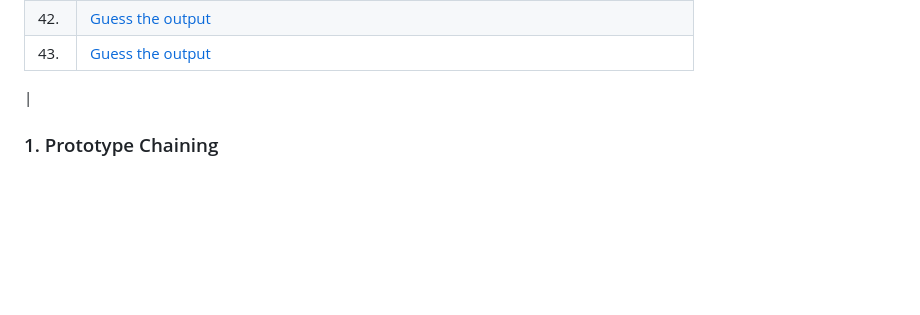
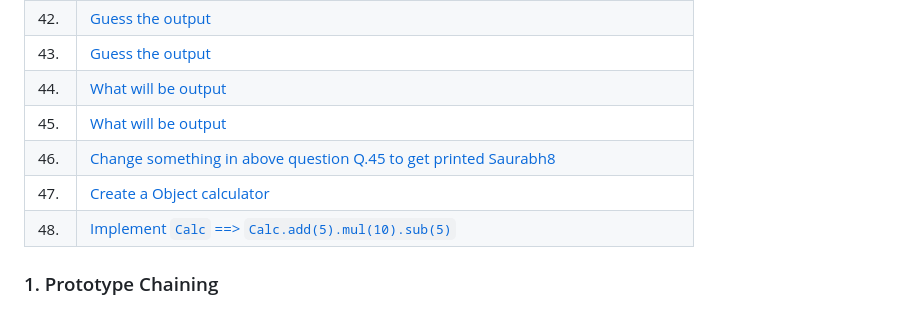
Before and after one commit to saurabhkara/Low-Level-Design, a Markdown page: 8.JS Concepts Questions/README.md, the part around the change printed below. GitHub-like rendering; blank space fills up the shorter version.

```diff
--- a/8.JS Concepts Questions/README.md
+++ b/8.JS Concepts Questions/README.md
@@ -43,8 +43,11 @@
 | 41. | [this keyword inside object](#41-this-keyword-inside-object)                                                                                                                 |
 | 42. | [Guess the output](#42-guess-the-output)                                                                                                                                     |
 | 43. | [Guess the output](#43-guess-the-output)                                                                                                                                     |
-
-|
+| 44. | [What will be output](#44-what-will-be-output)                                                                                                                               |
+| 45. | [What will be output](#45-what-will-be-output)                                                                                                                               |
+| 46. | [Change something in above question Q.45 to get printed Saurabh8](#46-change-something-in-above-question-q45-to-get-printed-saurabh8)                                        |
+| 47. | [Create a Object calculator](#45-create-a-object-calculator)                                                                                                                 |
+| 48. | [Implement `Calc` ==> `Calc.add(5).mul(10).sub(5)`](#48-implement-calc--calcadd5mul10sub5)                                                                                   |
 
 ### 1. Prototype Chaining
 
```
Also changed, not shown: other parts of 8.JS Concepts Questions/README.md (+91 -0 lines).
